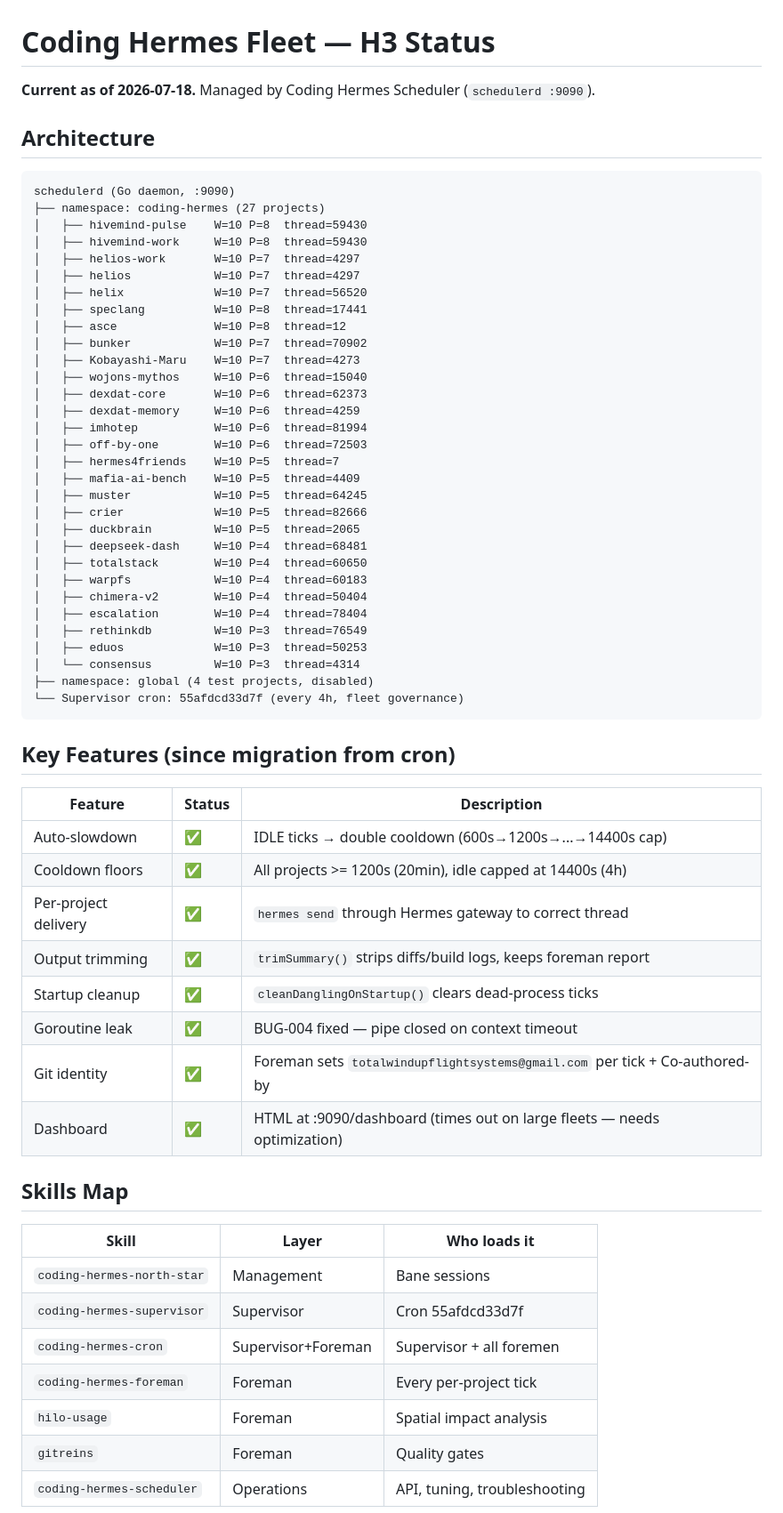
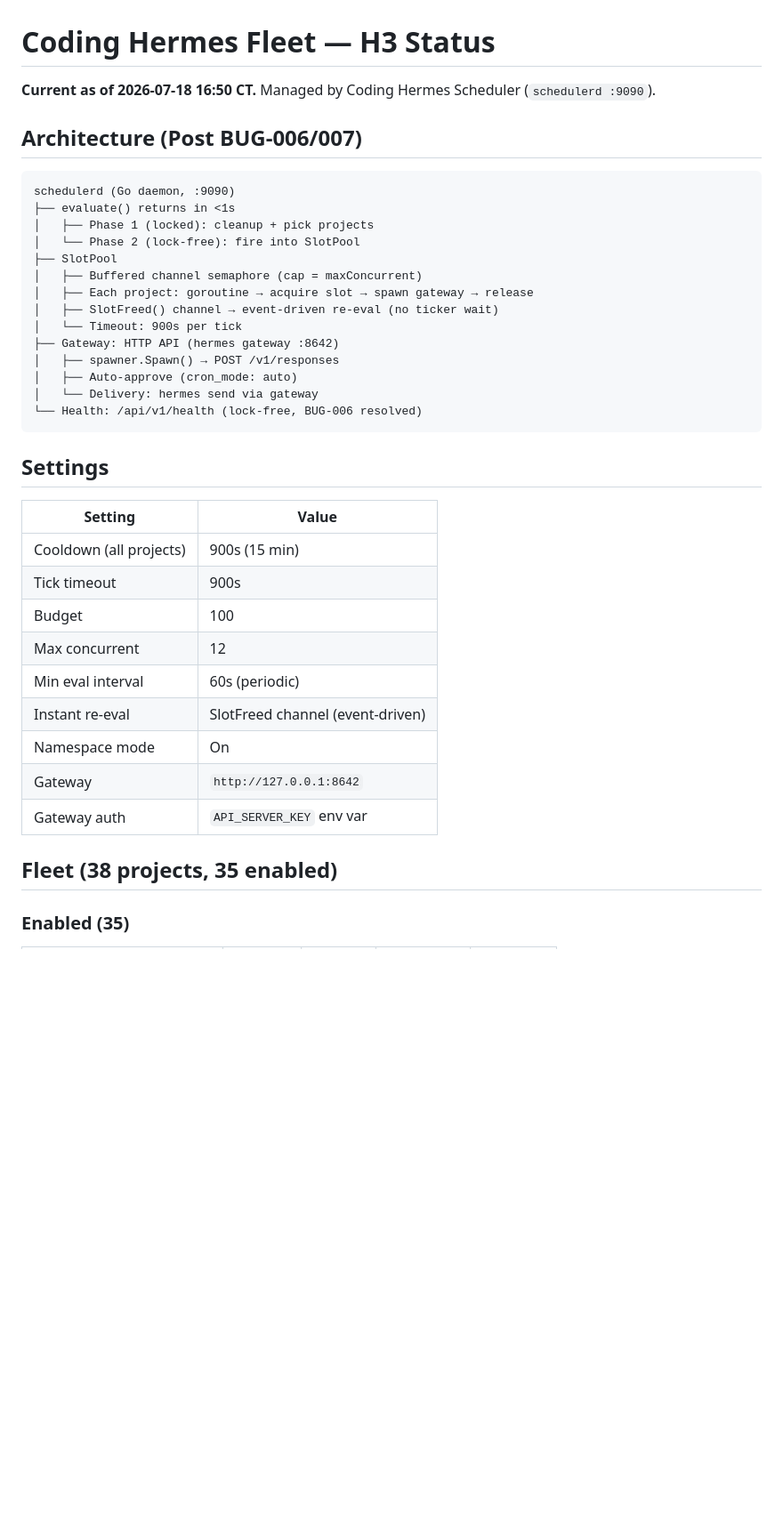
Before and after one commit to carterlasalle/scheduler, a Markdown page: docs/fleet.md, the part around one of its changes. Shown at 89% size. Drawn GitHub-style; blank space fills up the shorter version.

````diff
--- a/docs/fleet.md
+++ b/docs/fleet.md
@@ -1,65 +1,41 @@
 # Coding Hermes Fleet — H3 Status
 
-**Current as of 2026-07-18.** Managed by Coding Hermes Scheduler (`schedulerd :9090`).
+**Current as of 2026-07-18 16:50 CT.** Managed by Coding Hermes Scheduler (`schedulerd :9090`).
 
-## Architecture
+## Architecture (Post BUG-006/007)
 
 ```
 schedulerd (Go daemon, :9090)
-├── namespace: coding-hermes (27 projects)
-│   ├── hivemind-pulse    W=10 P=8  thread=59430
-│   ├── hivemind-work     W=10 P=8  thread=59430
-│   ├── helios-work       W=10 P=7  thread=4297
-│   ├── helios            W=10 P=7  thread=4297
-│   ├── helix             W=10 P=7  thread=56520
-│   ├── speclang          W=10 P=8  thread=17441
-│   ├── asce              W=10 P=8  thread=12
-│   ├── bunker            W=10 P=7  thread=70902
-│   ├── Kobayashi-Maru    W=10 P=7  thread=4273
-│   ├── wojons-mythos     W=10 P=6  thread=15040
-│   ├── dexdat-core       W=10 P=6  thread=62373
-│   ├── dexdat-memory     W=10 P=6  thread=4259
-│   ├── imhotep           W=10 P=6  thread=81994
-│   ├── off-by-one        W=10 P=6  thread=72503
-│   ├── hermes4friends    W=10 P=5  thread=7
-│   ├── mafia-ai-bench    W=10 P=5  thread=4409
-│   ├── muster            W=10 P=5  thread=64245
-│   ├── crier             W=10 P=5  thread=82666
-│   ├── duckbrain         W=10 P=5  thread=2065
-│   ├── deepseek-dash     W=10 P=4  thread=68481
-│   ├── totalstack        W=10 P=4  thread=60650
-│   ├── warpfs            W=10 P=4  thread=60183
-│   ├── chimera-v2        W=10 P=4  thread=50404
-│   ├── escalation        W=10 P=4  thread=78404
-│   ├── rethinkdb         W=10 P=3  thread=76549
-│   ├── eduos             W=10 P=3  thread=50253
-│   └── consensus         W=10 P=3  thread=4314
-├── namespace: global (4 test projects, disabled)
-└── Supervisor cron: 55afdcd33d7f (every 4h, fleet governance)
+├── evaluate() returns in <1s
+│   ├── Phase 1 (locked): cleanup + pick projects
+│   └── Phase 2 (lock-free): fire into SlotPool
+├── SlotPool
+│   ├── Buffered channel semaphore (cap = maxConcurrent)
+│   ├── Each project: goroutine → acquire slot → spawn gateway → release
+│   ├── SlotFreed() channel → event-driven re-eval (no ticker wait)
+│   └── Timeout: 900s per tick
+├── Gateway: HTTP API (hermes gateway :8642)
+│   ├── spawner.Spawn() → POST /v1/responses
+│   ├── Auto-approve (cron_mode: auto)
+│   └── Delivery: hermes send via gateway
+└── Health: /api/v1/health (lock-free, BUG-006 resolved)
 ```
 
-## Key Features (since migration from cron)
+## Settings
 
-| Feature | Status | Description |
-|---------|--------|-------------|
-| Auto-slowdown | ✅ | IDLE ticks → double cooldown (600s→1200s→...→14400s cap) |
-| Cooldown floors | ✅ | All projects >= 1200s (20min), idle capped at 14400s (4h) |
-| Per-project delivery | ✅ | `hermes send` through Hermes gateway to correct thread |
-| Output trimming | ✅ | `trimSummary()` strips diffs/build logs, keeps foreman report |
-| Startup cleanup | ✅ | `cleanDanglingOnStartup()` clears dead-process ticks |
-| Goroutine leak | ✅ | BUG-004 fixed — pipe closed on context timeout |
-| Git identity | ✅ | Foreman sets `totalwindupflightsystems@gmail.com` per tick + Co-authored-by |
-| Dashboard | ✅ | HTML at :9090/dashboard (times out on large fleets — needs optimization) |
+| Setting | Value |
+|---------|-------|
+| Cooldown (all projects) | 900s (15 min) |
+| Tick timeout | 900s |
+| Budget | 100 |
+| Max concurrent | 12 |
+| Min eval interval | 60s (periodic) |
+| Instant re-eval | SlotFreed channel (event-driven) |
+| Namespace mode | On |
+| Gateway | `http://127.0.0.1:8642` |
+| Gateway auth | `API_SERVER_KEY` env var |
 
-## Skills Map
+## Fleet (38 projects, 35 enabled)
 
-| Skill | Layer | Who loads it |
-|-------|-------|-------------|
-| `coding-hermes-north-star` | Management | Bane sessions |
-| `coding-hermes-supervisor` | Supervisor | Cron 55afdcd33d7f |
-| `coding-hermes-cron` | Supervisor+Foreman | Supervisor + all foremen |
-| `coding-hermes-foreman` | Foreman | Every per-project tick |
-| `hilo-usage` | Foreman | Spatial impact analysis |
-| `gitreins` | Foreman | Quality gates |
-| `coding-hermes-scheduler` | Operations | API, tuning, troubleshooting |
+### Enabled (35)
 
````
Also changed, not shown: other parts of docs/fleet.md (+58 -10 lines).
